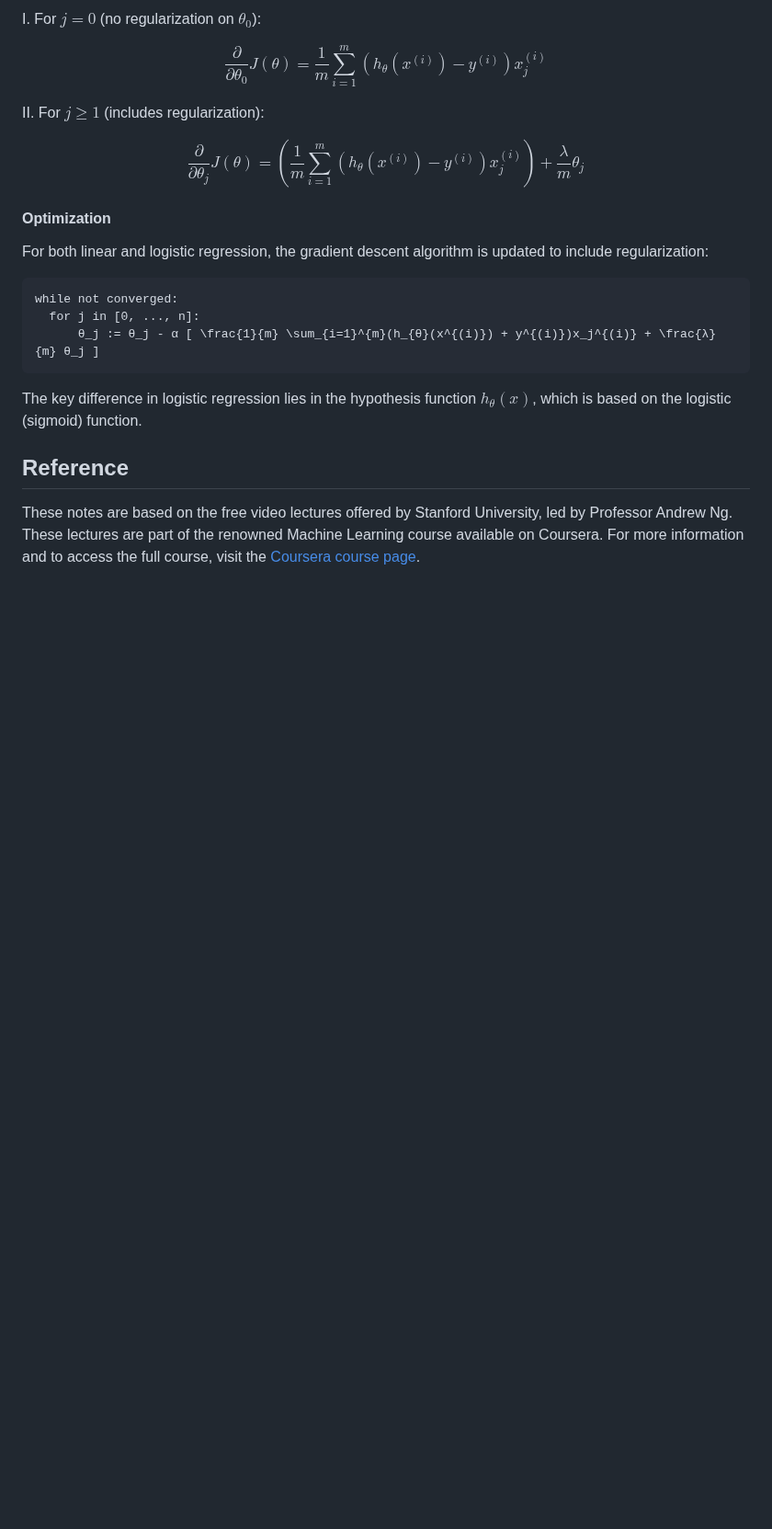
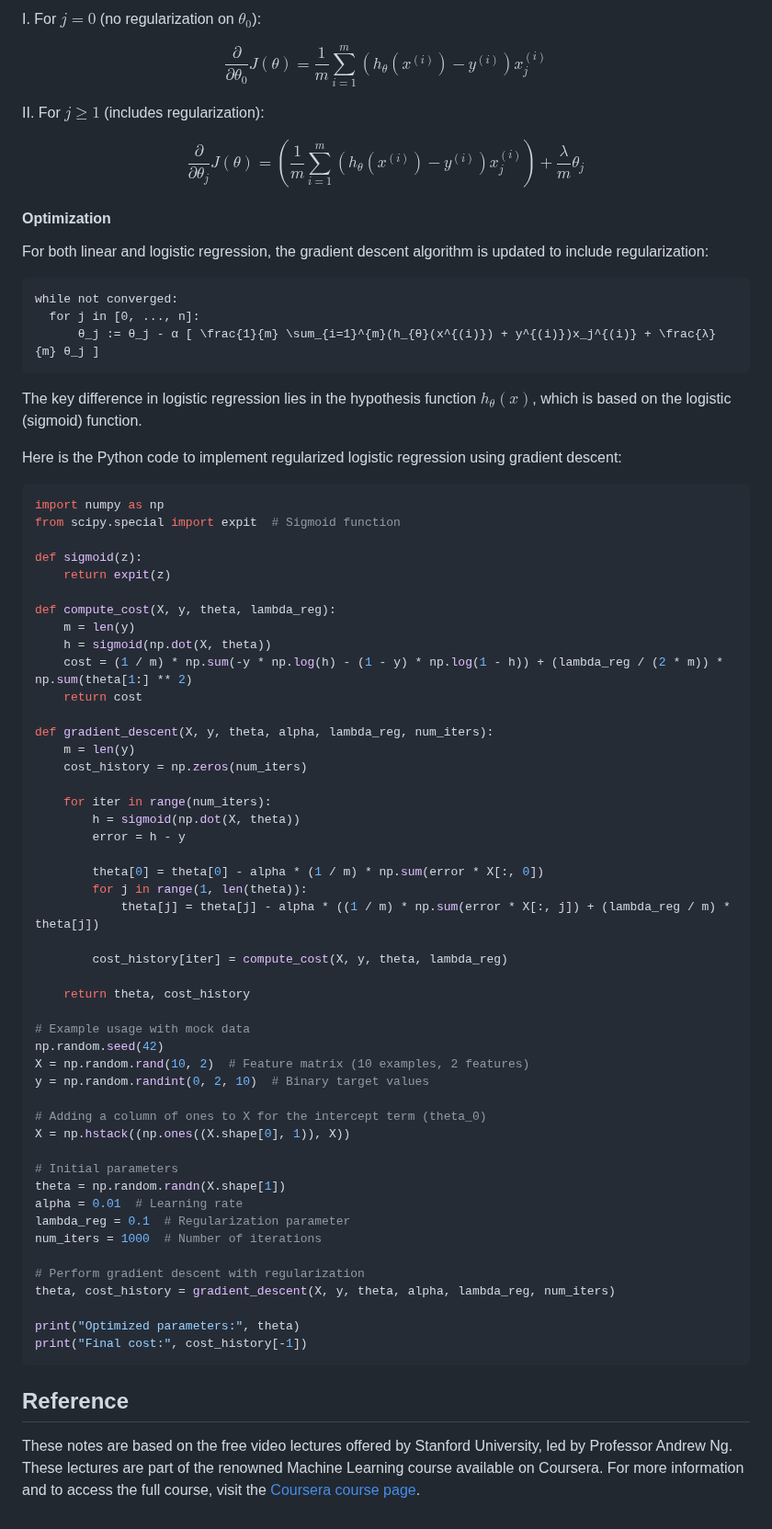
Before and after one commit to djeada/Stanford-Machine-Learning, a Markdown page: slides/07_regularization.md, the part around one of its changes. Shown at 92% size. Drawn GitHub-style; blank space fills up the shorter version.

````diff
--- a/slides/07_regularization.md
+++ b/slides/07_regularization.md
@@ -105,6 +184,58 @@ while not converged:
 
 The key difference in logistic regression lies in the hypothesis function $h_{θ}(x)$, which is based on the logistic (sigmoid) function.
 
+Here is the Python code to implement regularized logistic regression using gradient descent:
+
+```python
+import numpy as np
+from scipy.special import expit  # Sigmoid function
+
+def sigmoid(z):
+    return expit(z)
+
+def compute_cost(X, y, theta, lambda_reg):
+    m = len(y)
+    h = sigmoid(np.dot(X, theta))
+    cost = (1 / m) * np.sum(-y * np.log(h) - (1 - y) * np.log(1 - h)) + (lambda_reg / (2 * m)) * np.sum(theta[1:] ** 2)
+    return cost
+
+def gradient_descent(X, y, theta, alpha, lambda_reg, num_iters):
+    m = len(y)
+    cost_history = np.zeros(num_iters)
+
+    for iter in range(num_iters):
+        h = sigmoid(np.dot(X, theta))
+        error = h - y
+
+        theta[0] = theta[0] - alpha * (1 / m) * np.sum(error * X[:, 0])
+        for j in range(1, len(theta)):
+            theta[j] = theta[j] - alpha * ((1 / m) * np.sum(error * X[:, j]) + (lambda_reg / m) * theta[j])
+
+        cost_history[iter] = compute_cost(X, y, theta, lambda_reg)
+
+    return theta, cost_history
+
+# Example usage with mock data
+np.random.seed(42)
+X = np.random.rand(10, 2)  # Feature matrix (10 examples, 2 features)
+y = np.random.randint(0, 2, 10)  # Binary target values
+
+# Adding a column of ones to X for the intercept term (theta_0)
+X = np.hstack((np.ones((X.shape[0], 1)), X))
+
+# Initial parameters
+theta = np.random.randn(X.shape[1])
+alpha = 0.01  # Learning rate
+lambda_reg = 0.1  # Regularization parameter
+num_iters = 1000  # Number of iterations
+
+# Perform gradient descent with regularization
+theta, cost_history = gradient_descent(X, y, theta, alpha, lambda_reg, num_iters)
+
+print("Optimized parameters:", theta)
+print("Final cost:", cost_history[-1])
+```
+
 ## Reference
 
 These notes are based on the free video lectures offered by Stanford University, led by Professor Andrew Ng. These lectures are part of the renowned Machine Learning course available on Coursera. For more information and to access the full course, visit the [Coursera course page](https://www.coursera.org/learn/machine-learning).
````
Also changed, not shown: other parts of slides/07_regularization.md (+79 -0 lines).
